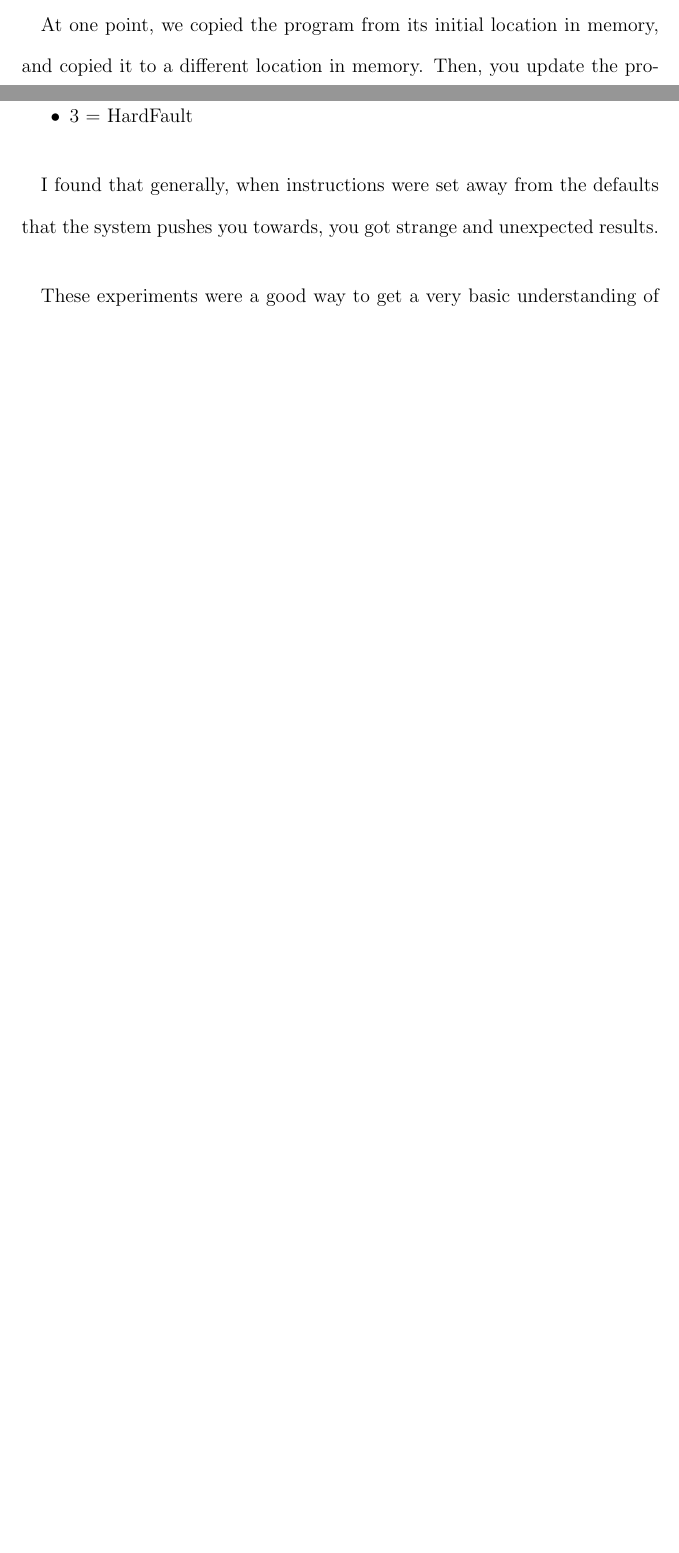
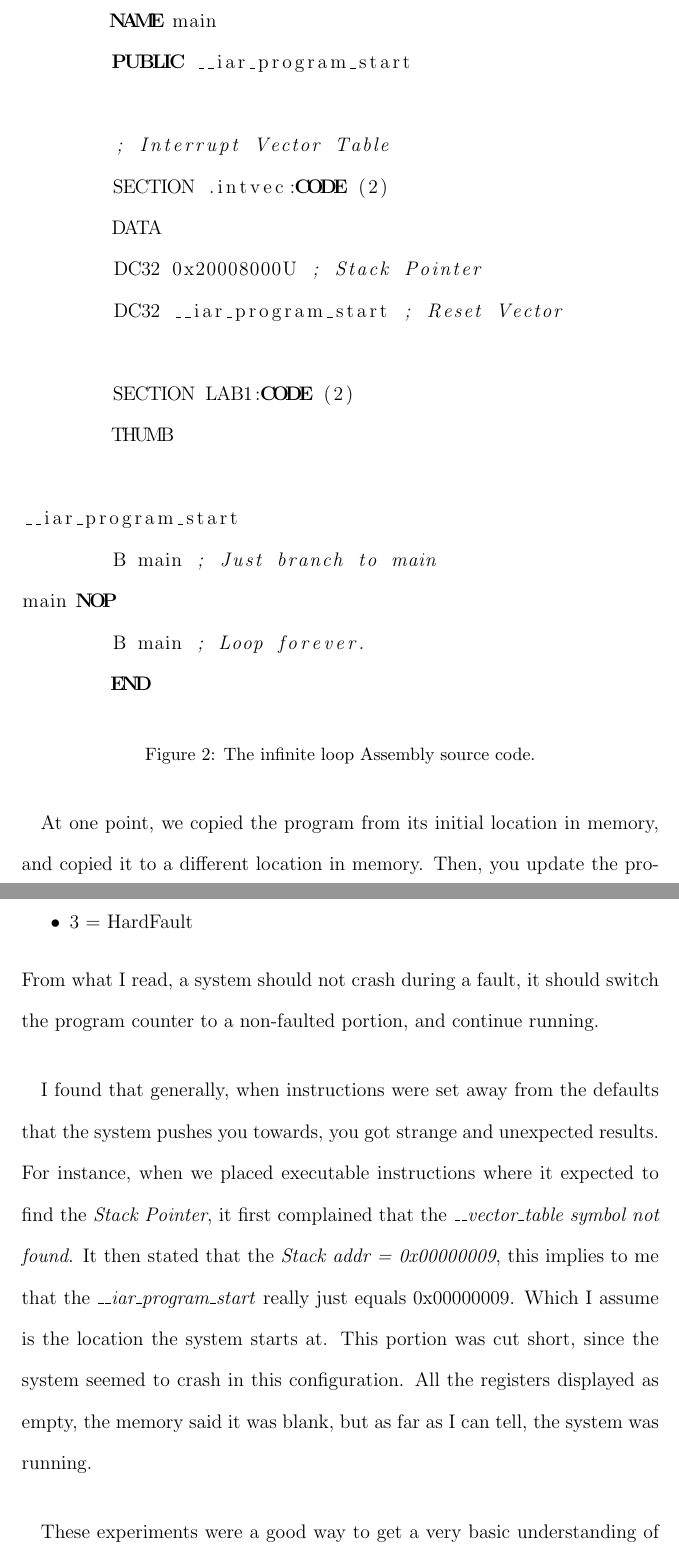
Before and after one commit to skierkyles/architecture, a LaTeX document (Lab_1/lab1.tex): two parts of pages 2 and 4 of 4 before the commit and two parts of pages 3 and 5 of 5 after it, joined at a grey line, cut at the place of the change, the shorter picture padded with empty space. Compiled offline with pdfLaTeX.

Commit message:
Lab1 donezo

```diff
--- a/Lab_1/lab1.tex
+++ b/Lab_1/lab1.tex
@@ -4,6 +4,7 @@
 \usepackage{amsfonts}
 \usepackage{amssymb}
 \usepackage{graphicx}
+\usepackage{listings}
 
 \linespread{1.75}
 \title{Lab 1}
@@ -30,3 +34,27 @@
+\begin{lstlisting}
+	NAME main
+	PUBLIC __iar_program_start
+
+	; Interrupt Vector Table
+	SECTION .intvec:CODE (2)
+	DATA
+	DC32 0x20008000U ; Stack Pointer
+	DC32 __iar_program_start ; Reset Vector
+
+	SECTION LAB1:CODE (2)
+	THUMB
+
+__iar_program_start
+	B main ; Just branch to main
+main NOP
+	B main ; Loop forever.
+	END
+
+\end{lstlisting}
+\begin{center}
+\small{Figure 2: The infinite loop Assembly source code.}
+\end{center}
+
 	\paragraph*{}
-	At one point, we copied the program from its initial location in memory, and copied it to a different location in memory. Then, you update the program counter register to the new location of the application. This was a difficult task to do, you needed to ensure that the program was allowed access to the portion of memory you were copying it to, and you had to find the program in memory to copy. These problems made me appreciate the complexity of this system. A part that continually confused me across all the experiments was the stack counter. While we learned the absolute basics about the stack pointer in earlier classes, in practice I found it difficult to relate the assembly commands to their actions.
+	At one point, we copied the program from its initial location in memory, and copied it to a different location in memory. Then, you update the program counter register to the new location of the application. This was a difficult task to do, you needed to ensure that the program was allowed access to the portion of memory you were copying it to, and you had to find the program in memory to copy. These problems made me appreciate the complexity of this system. A part that continually confused me across all the experiments was the stack counter. While I learned the absolute basics about the stack pointer in other classes, in practice I found it difficult to relate the assembly commands to their actions, and how it affected the position in memory.
 	\paragraph*{}
@@ -36,12 +64,13 @@
   \item 2 = NMI
   \item 3 = HardFault
 \end{itemize}
+From what I read, a system should not crash during a fault, it should switch the program counter to a non-faulted portion, and continue running.
 
 \paragraph*{}
-I found that generally, when instructions were set away from the defaults that the system pushes you towards, you got strange and unexpected results.
+I found that generally, when instructions were set away from the defaults that the system pushes you towards, you got strange and unexpected results. For instance, when we placed executable instructions where it expected to find the \emph{Stack Pointer}, it first complained that the \emph{\_\_vector\_table symbol not found}. It then stated that the \emph{Stack addr = 0x00000009}, this implies to me that the \emph{\_\_iar\_program\_start} really just equals 0x00000009. Which I assume is the location the system starts at. This portion was cut short, since the system seemed to crash in this configuration. All the registers displayed as empty, the memory said it was blank, but as far as I can tell, the system was running.
 
 \paragraph*{}
-These experiments were a good way to get a very basic understanding of ARM processors and the TI platform and work environment. Having more questions in my head than when I started will help me watch and learn in more specific ways in future labs, than simply being lost. Which happened a few times in this initial lab.
+These experiments were a good way to get a very basic understanding of ARM processors and the TI platform and work environment. Having more questions in my head than when I started will help me watch and learn in more specific ways in future labs, than simply being lost. Which happened a few times in this initial lab. This was a good refresher into computer architecture, since it has been so long since my last exposure to registers, hex, and assembly has been over a year.
 
 \end{normalsize}
 
```
Also changed, not shown: Lab_1/lab1.pdf, Lab_1/lab1.tex (13 more changed lines), 2 other files.
